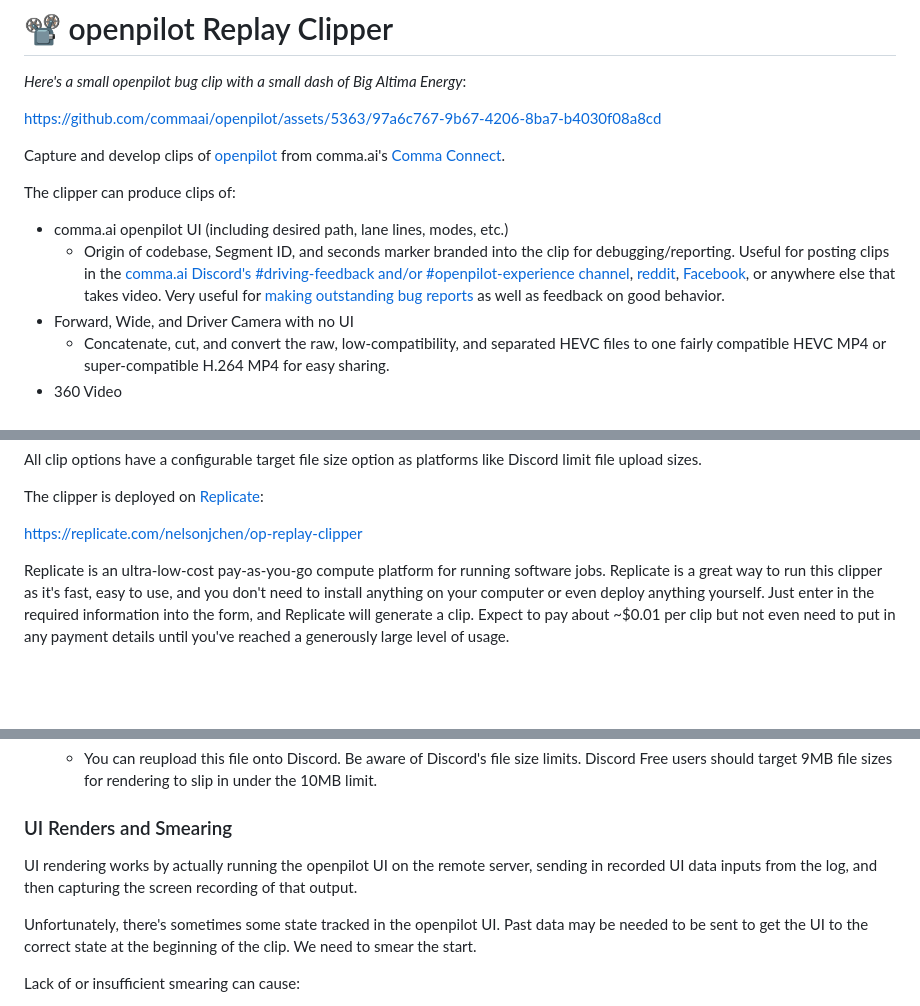
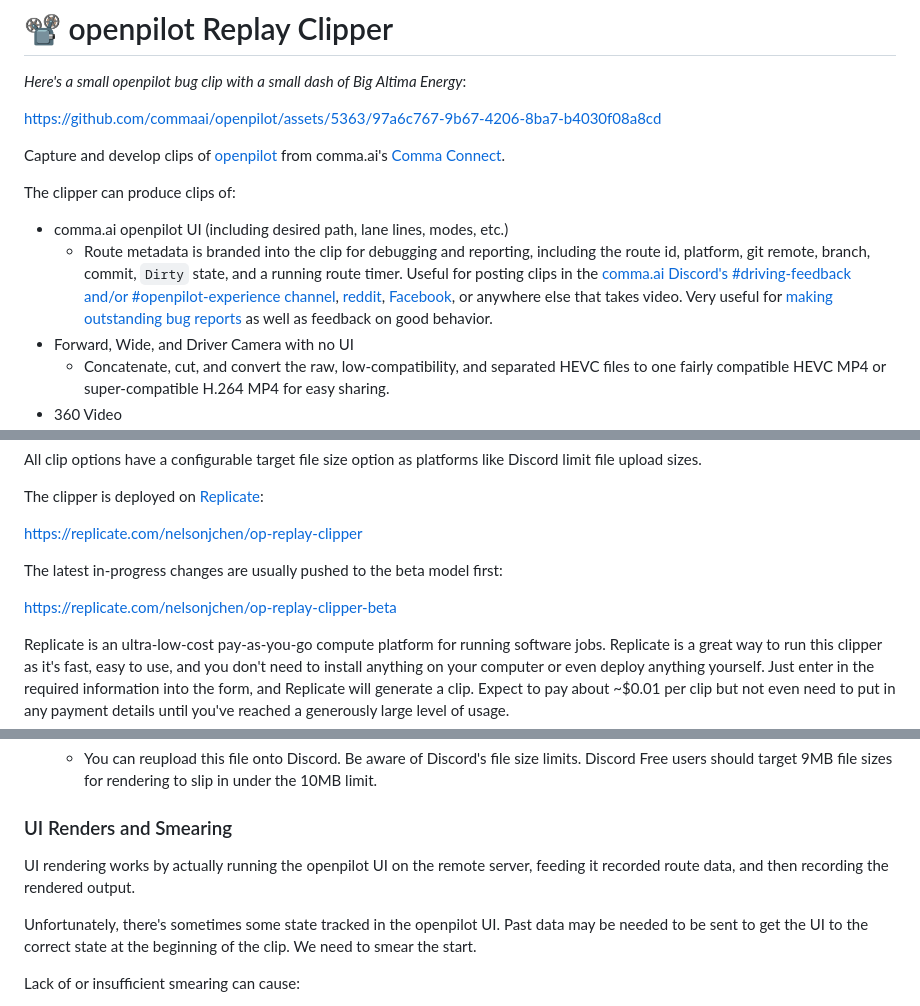
Before and after one commit to nelsonjchen/op-replay-clipper, a Markdown page: README.md, 3 parts joined by grey strips. GitHub-like rendering; blank space fills up the shorter version.

Commit message:
Refresh README for current clipper workflow

```diff
--- a/README.md
+++ b/README.md
@@ -9,7 +9,7 @@ Capture and develop clips of [openpilot][op] from comma.ai's [Comma Connect](htt
 The clipper can produce clips of:
 
 * comma.ai openpilot UI (including desired path, lane lines, modes, etc.)
-  * Origin of codebase, Segment ID, and seconds marker branded into the clip for debugging/reporting. Useful for posting clips in the [comma.ai Discord's #driving-feedback and/or #openpilot-experience channel](https://discord.comma.ai), [reddit](https://www.reddit.com/r/comma_ai), [Facebook](https://www.facebook.com/groups/706398630066928), or anywhere else that takes video. Very useful for [making outstanding bug reports](https://github.com/commaai/openpilot/wiki/FAQ#how-do-i-report-a-bug) as well as feedback on good behavior.
+  * Route metadata is branded into the clip for debugging and reporting, including the route id, platform, git remote, branch, commit, `Dirty` state, and a running route timer. Useful for posting clips in the [comma.ai Discord's #driving-feedback and/or #openpilot-experience channel](https://discord.comma.ai), [reddit](https://www.reddit.com/r/comma_ai), [Facebook](https://www.facebook.com/groups/706398630066928), or anywhere else that takes video. Very useful for [making outstanding bug reports](https://github.com/commaai/openpilot/wiki/FAQ#how-do-i-report-a-bug) as well as feedback on good behavior.
 * Forward, Wide, and Driver Camera with no UI
   * Concatenate, cut, and convert the raw, low-compatibility, and separated HEVC files to one fairly compatible HEVC MP4 or super-compatible H.264 MP4 for easy sharing.
 * 360 Video
@@ -23,6 +23,10 @@ All clip options have a configurable target file size option as platforms like D
 The clipper is deployed on [Replicate](https://replicate.com):
 
 https://replicate.com/nelsonjchen/op-replay-clipper
+
+The latest in-progress changes are usually pushed to the beta model first:
+
+https://replicate.com/nelsonjchen/op-replay-clipper-beta
 
 Replicate is an ultra-low-cost pay-as-you-go compute platform for running software jobs. Replicate is a great way to run this clipper as it's fast, easy to use, and you don't need to install anything on your computer or even deploy anything yourself. Just enter in the required information into the form, and Replicate will generate a clip. Expect to pay about ~$0.01 per clip but not even need to put in any payment details until you've reached a generously large level of usage.
 
@@ -87,7 +92,7 @@ We assume you've already paired your device and have access to the device with y
 
 ### UI Renders and Smearing
 
-UI rendering works by actually running the openpilot UI on the remote server, sending in recorded UI data inputs from the log, and then capturing the screen recording of that output.
+UI rendering works by actually running the openpilot UI on the remote server, feeding it recorded route data, and then recording the rendered output.
 
 Unfortunately, there's sometimes some state tracked in the openpilot UI. Past data may be needed to be sent to get the UI to the correct state at the beginning of the clip. We need to smear the start.
 
```
Also changed, not shown: other parts of README.md (+3 -1 lines).
